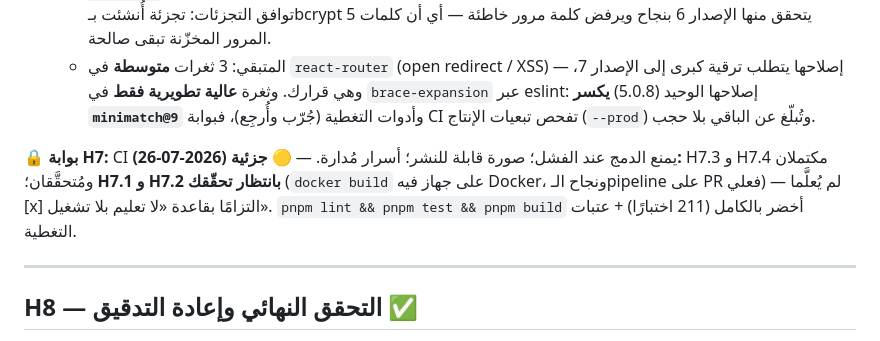
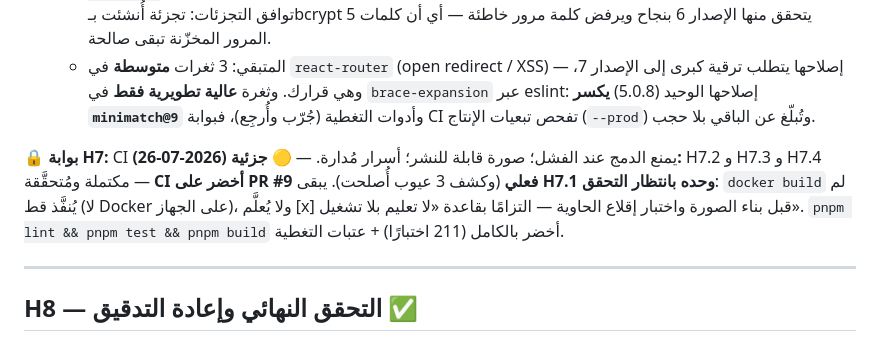
Before and after one commit to Fares-code0/tender_x, a Markdown page: CLAUDE_CODE_PROMPT_Tender_Hardening.md, the part around the change. Rendered like a GitHub page.

Commit message:
docs: correct the H7 gate line — only H7.1 is still pending
The cherry-picked commit updated the H7.2 item and the progress-board row but
left the gate summary claiming both H7.1 and H7.2 await verification. H7.2 is
verified: CI is green on PR #9.

Only H7.1 (docker build) remains, and stays Pending Verification until the
image is built and the container smoke-tested.

Co-Authored-By: Claude Opus 4.8 <noreply@anthropic.com>

```diff
--- a/CLAUDE_CODE_PROMPT_Tender_Hardening.md
+++ b/CLAUDE_CODE_PROMPT_Tender_Hardening.md
@@ -215,7 +215,7 @@
   - Verified (أمن): `pnpm audit` كان يُظهر **16 ثغرة (1 حرجة + 8 عالية)**، كلها من سلسلة `bcrypt → @mapbox/node-pre-gyp → tar`. رُقّي bcrypt إلى 6.0.0 (تخلّى عن node-pre-gyp كليًا) ⇒ **صفر حرجة/عالية في تبعيات الإنتاج**. تُحُقّق من توافق التجزئات: تجزئة أُنشئت بـbcrypt 5 يتحقق منها الإصدار 6 بنجاح ويرفض كلمة مرور خاطئة — أي أن كلمات المرور المخزّنة تبقى صالحة.
   - المتبقي: 3 ثغرات **متوسطة** في `react-router` (open redirect / XSS) — إصلاحها يتطلب ترقية كبرى إلى الإصدار 7، وهي قرارك. وثغرة **عالية تطويرية فقط** في `brace-expansion` عبر eslint: إصلاحها الوحيد (5.0.8) **يكسر `minimatch@9`** وأدوات التغطية (جُرّب وأُرجِع)، فبوابة CI تفحص تبعيات الإنتاج (`--prod`) وتُبلّغ عن الباقي بلا حجب.
 
-**🔒 بوابة H7:** CI يمنع الدمج عند الفشل؛ صورة قابلة للنشر؛ أسرار مُدارة. — 🟡 **جزئية (2026-07-26):** H7.3 و H7.4 مكتملان ومُتحقَّقان؛ **H7.1 و H7.2 بانتظار تحقّقك** (`docker build` على جهاز فيه Docker، ونجاح الـpipeline على PR فعلي) — لم يُعلَّما [x] التزامًا بقاعدة «لا تعليم بلا تشغيل». `pnpm lint && pnpm test && pnpm build` أخضر بالكامل (211 اختبارًا) + عتبات التغطية.
+**🔒 بوابة H7:** CI يمنع الدمج عند الفشل؛ صورة قابلة للنشر؛ أسرار مُدارة. — 🟡 **جزئية (2026-07-26):** H7.2 و H7.3 و H7.4 مكتملة ومُتحقَّقة — **CI أخضر على PR #9 فعلي** (وكشف 3 عيوب أُصلحت). يبقى **H7.1 وحده بانتظار التحقق**: `docker build` لم يُنفَّذ قط (لا Docker على الجهاز)، ولا يُعلَّم [x] قبل بناء الصورة واختبار إقلاع الحاوية — التزامًا بقاعدة «لا تعليم بلا تشغيل». `pnpm lint && pnpm test && pnpm build` أخضر بالكامل (211 اختبارًا) + عتبات التغطية.
 
 ---
 
```
